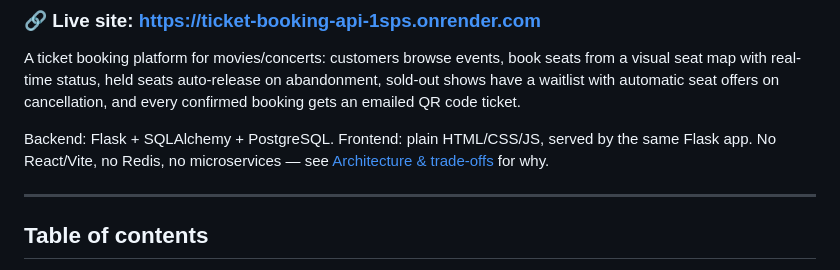
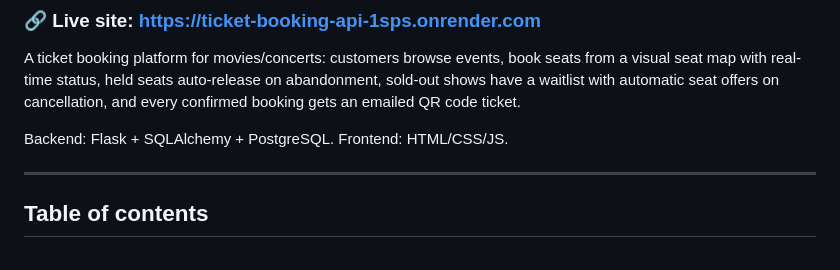
Before and after one commit to balaji2005239/ticket-booking, a Markdown page: README.md, the part around the change. Drawn GitHub-style.

Commit message:
readme updation
Removed mention of React/Vite, Redis, and microservices from the README.

```diff
--- a/README.md
+++ b/README.md
@@ -8,9 +8,7 @@ a visual seat map with real-time status, held seats auto-release on abandonment,
 shows have a waitlist with automatic seat offers on cancellation, and every confirmed
 booking gets an emailed QR code ticket.
 
-Backend: Flask + SQLAlchemy + PostgreSQL. Frontend: plain HTML/CSS/JS, served by the same
-Flask app. No React/Vite, no Redis, no microservices — see [Architecture &
-trade-offs](#architecture--trade-offs) for why.
+Backend: Flask + SQLAlchemy + PostgreSQL. Frontend: HTML/CSS/JS.
 
 ---
 
```
